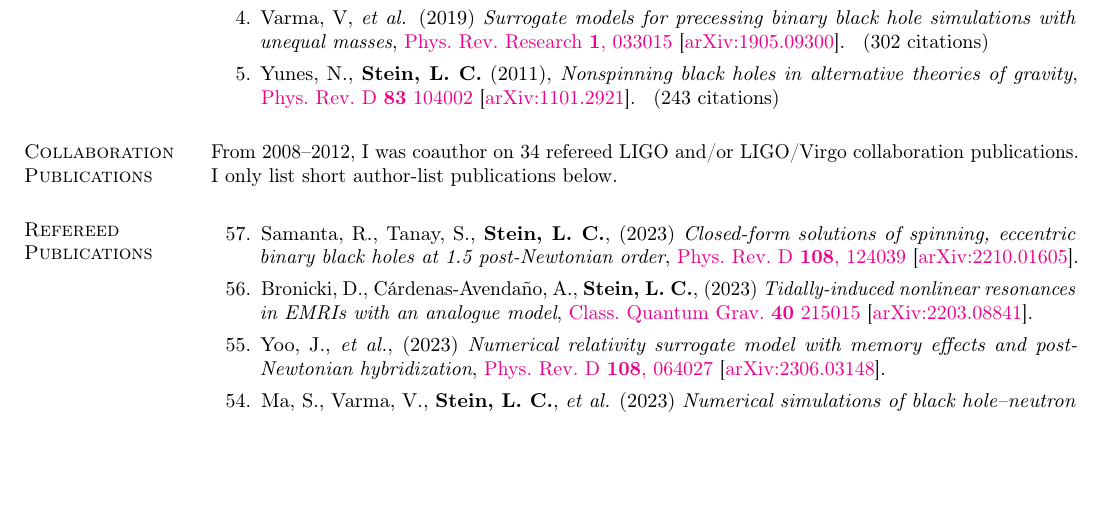
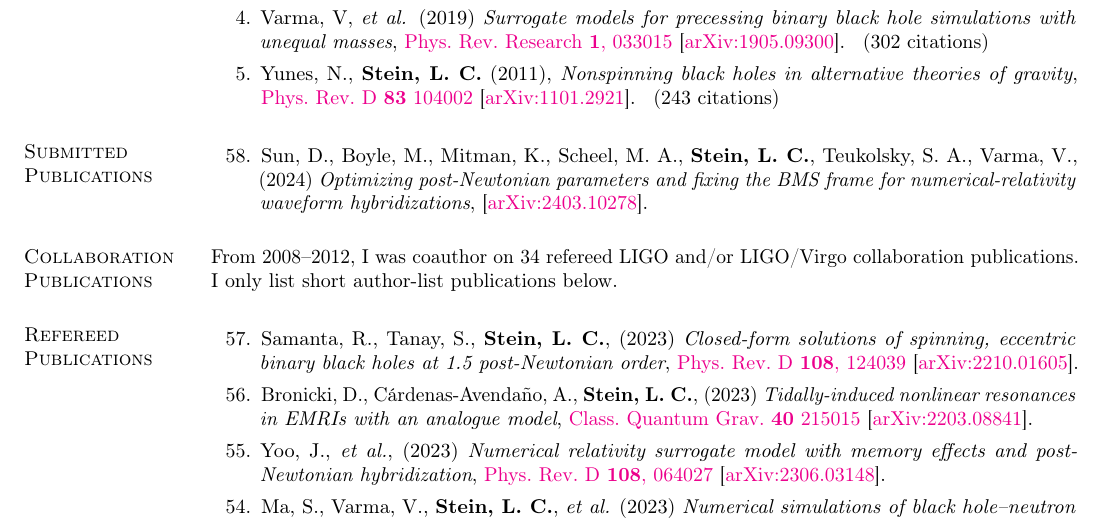
Before and after one commit to duetosymmetry/cv, a LaTeX CV (LeoCStein-PubsOnly.tex, which reads PubsContent.tex): part of page 1 of 4, cut so that both start at the same text, the shorter picture padded with empty space. Compiled offline with pdfLaTeX.

Commit message:
Add hybridization paper

```diff
--- a/PubsContent.tex
+++ b/PubsContent.tex
@@ -17,7 +17,7 @@
 \newcounter{numPubs}
 \newcounter{pubCounter}
 
-\setcounter{numPubs}{57}
+\setcounter{numPubs}{58}
 \setcounter{pubCounter}{\value{numPubs}}
 
 % \section{\sc Publications in Progress}
@@ -92,19 +92,23 @@ Excluding LIGO/Virgo collaboration papers.
 
 \renewcommand{\citeCount}[1]{}
 
-% \section{\sc Submitted Publications}
-% %\addtocounter{pubCounter}{-1}
-% \begin{etaremune}[start=\value{pubCounter}]
-% \item
-%   Samanta,~R.,
-%   Tanay,~S.,
-%   {\bf Stein,~L.~C.},
-%   (2022)
-%   {\it Closed-form solutions of spinning, eccentric binary black holes at 1.5 post-Newtonian order},
-%   \arxiv{2210.01605}.
-%   \citeCount{2}
-%   \setcounter{pubCounter}{\value{enumi}}
-% \end{etaremune}
+\section{\sc Submitted Publications}
+%\addtocounter{pubCounter}{-1}
+\begin{etaremune}[start=\value{pubCounter}]
+\item
+  Sun,~D.,
+  Boyle,~M.,
+  Mitman,~K.,
+  Scheel,~M.~A.,
+  {\bf Stein,~L.~C.},
+  Teukolsky,~S.~A.,
+  Varma,~V.,
+  (2024)
+  {\it Optimizing post-Newtonian parameters and fixing the BMS frame for numerical-relativity waveform hybridizations},
+  \arxiv{2403.10278}.
+  \citeCount{0}
+  %\setcounter{pubCounter}{\value{enumi}}
+\end{etaremune}
 
 % \section{\sc Accepted Publications}
 % %\addtocounter{pubCounter}{-1}
@@ -125,7 +129,7 @@ From 2008--2012, I was coauthor on 34 refereed LIGO and/or LIGO/Virgo
 collaboration publications. I only list short author-list publications below.
 
 \section{\sc Refereed Publications}
-%\addtocounter{pubCounter}{-1}
+\addtocounter{pubCounter}{-1}
 \begin{etaremune}[start=\value{pubCounter}]
 \item
   Samanta,~R.,
```
